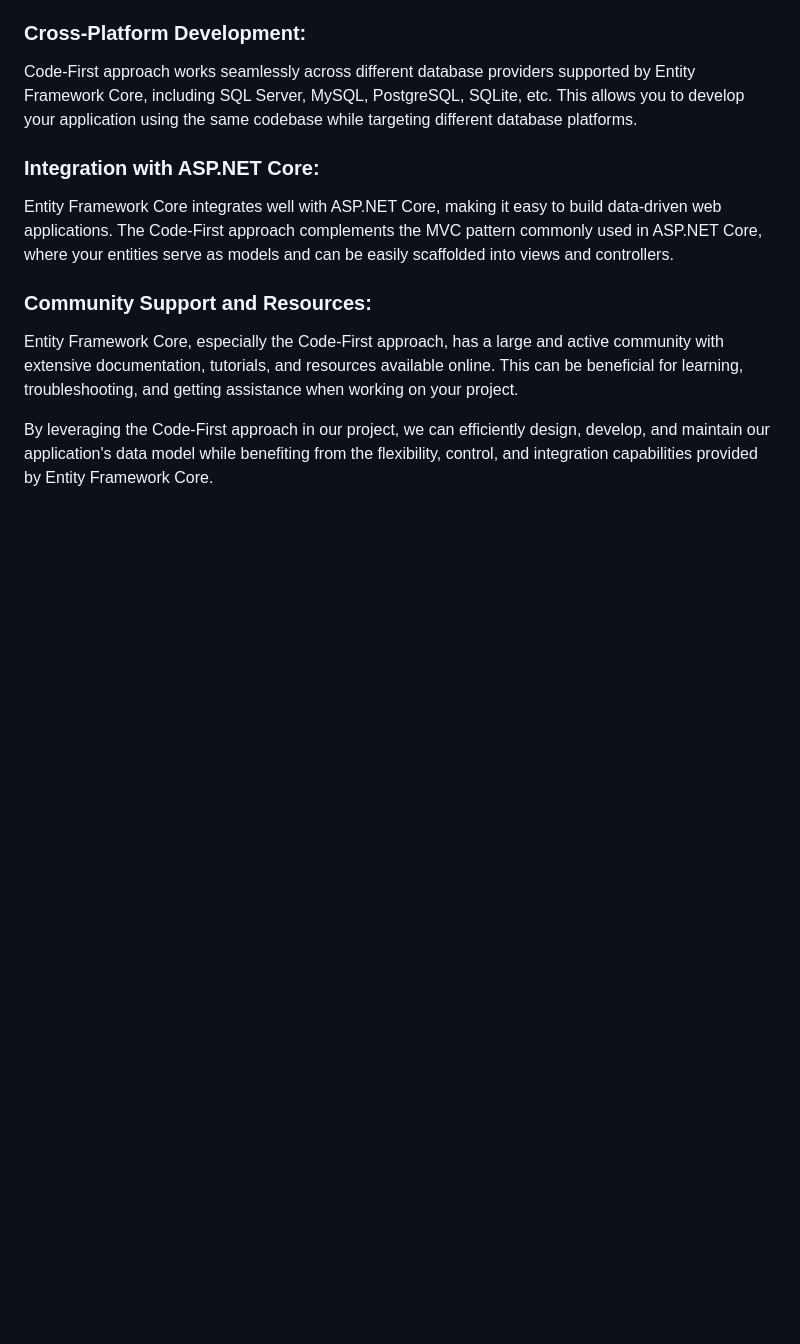
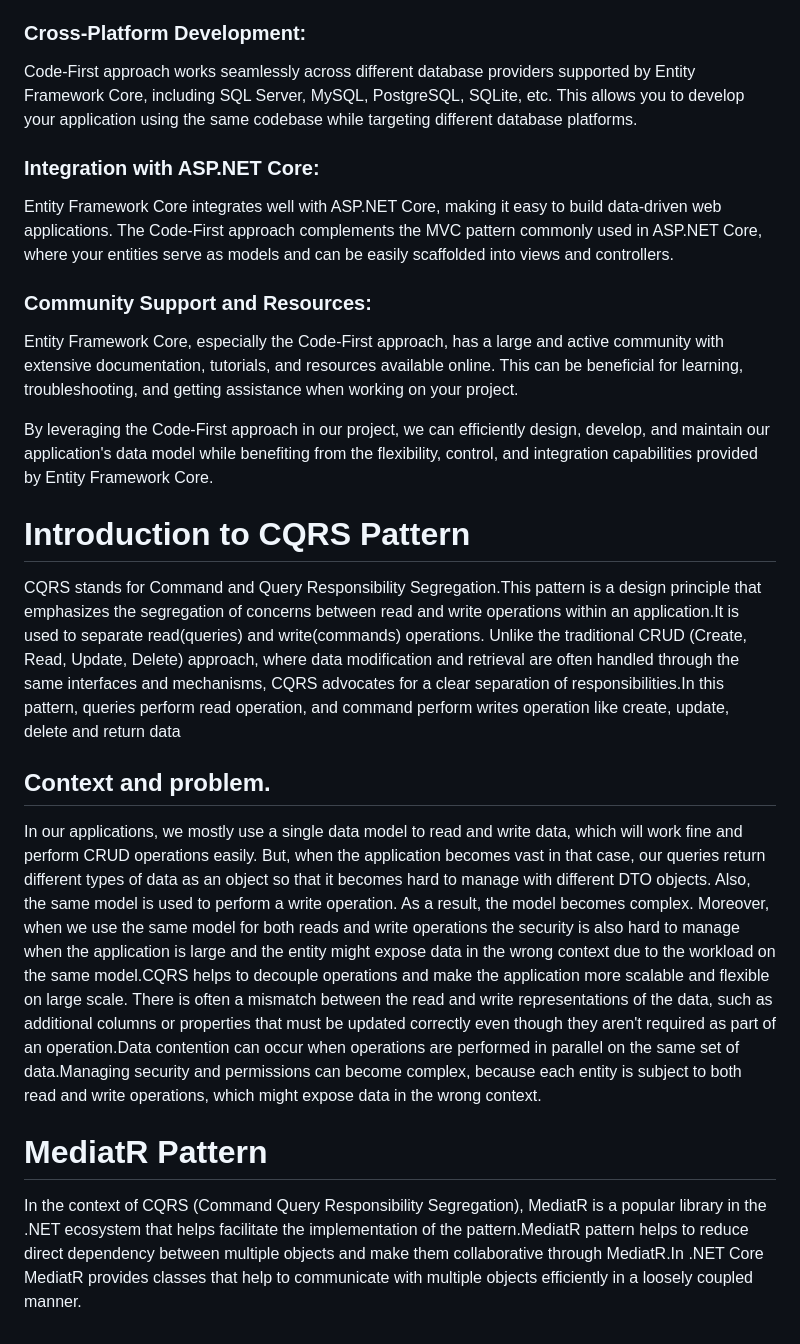
Before and after one commit to shujamughal/developerhunter, a Markdown page: Jobverse.md, the part around one of its changes. Drawn GitHub-style; blank space fills up the shorter version.

```diff
--- a/Jobverse.md
+++ b/Jobverse.md
@@ -718,3 +719,12 @@ Entity Framework Core integrates well with ASP.NET Core, making it easy to build
 Entity Framework Core, especially the Code-First approach, has a large and active community with extensive documentation, tutorials, and resources available online. This can be beneficial for learning, troubleshooting, and getting assistance when working on your project.
 
 By leveraging the Code-First approach in our project, we can efficiently design, develop, and maintain our application's data model while benefiting from the flexibility, control, and integration capabilities provided by Entity Framework Core.
+
+# Introduction to CQRS Pattern
+CQRS stands for Command and Query Responsibility Segregation.This pattern is a design principle that emphasizes the segregation of concerns between read and write operations within an application.It is used to separate read(queries) and write(commands) operations. Unlike the traditional CRUD (Create, Read, Update, Delete) approach, where data modification and retrieval are often handled through the same interfaces and mechanisms, CQRS advocates for a clear separation of responsibilities.In this pattern, queries perform read operation, and command perform writes operation like create, update, delete  and return data
+## Context and problem.
+In our applications, we mostly use a single data model to read and write data, which will work fine and perform CRUD operations easily. But, when the application becomes vast in that case, our queries return different types of data as an object so that it becomes hard to manage with different DTO objects. Also, the same model is used to perform a write operation. As a result, the model becomes complex. Moreover, when we use the same model for both reads and write operations the security is also hard to manage when the application is large and the entity might expose data in the wrong context due to the workload on the same model.CQRS helps to decouple operations and make the application more scalable and flexible on large scale.
+There is often a mismatch between the read and write representations of the data, such as additional columns or properties that must be updated correctly even though they aren't required as part of an operation.Data contention can occur when operations are performed in parallel on the same set of data.Managing security and permissions can become complex, because each entity is subject to both read and write operations, which might expose data in the wrong context.
+
+# MediatR Pattern
+In the context of CQRS (Command Query Responsibility Segregation), MediatR is a popular library in the .NET ecosystem that helps facilitate the implementation of the pattern.MediatR pattern helps to reduce direct dependency between multiple objects and make them collaborative through MediatR.In .NET Core MediatR provides classes that help to communicate with multiple objects efficiently in a loosely coupled manner.
```
Also changed, not shown: other parts of Jobverse.md (+2 -1 lines).
